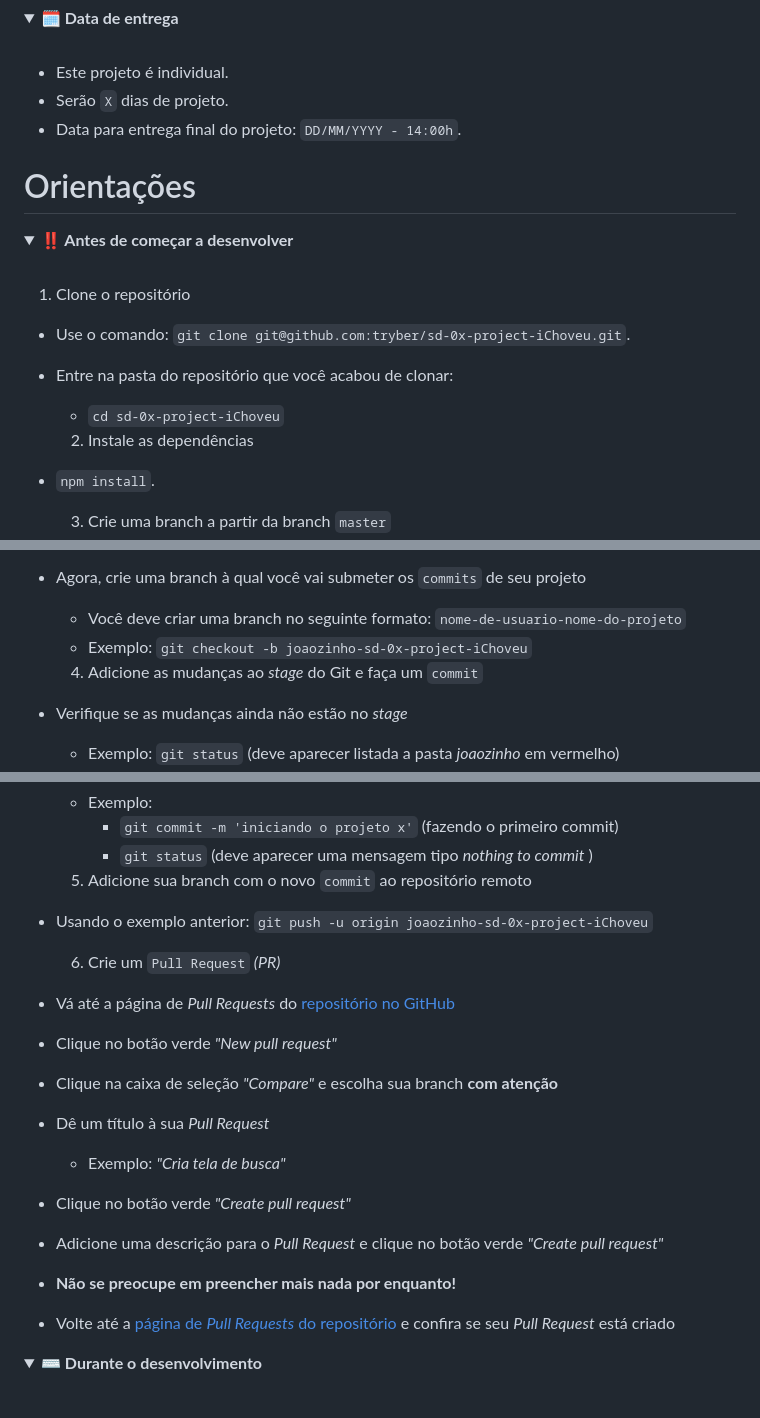
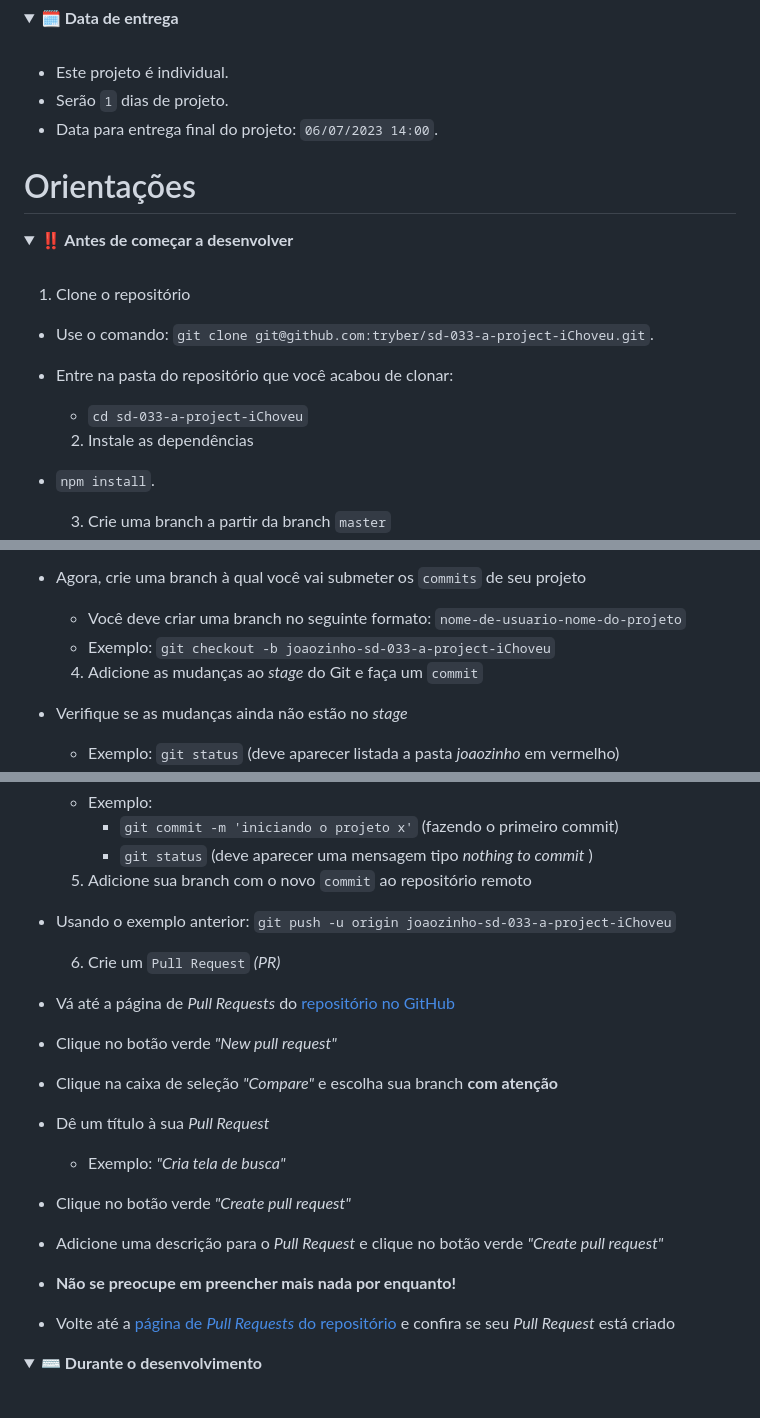
Before and after one commit to pedro-henrique-a-silva/iChoveu, a Markdown page: README.md, 3 parts joined by grey strips. GitHub-like rendering; folded sections open.

```diff
--- a/README.md
+++ b/README.md
@@ -31,8 +31,8 @@ Ao iniciar este projeto, você concorda com as diretrizes do Código de Conduta
   <summary><strong>🗓 Data de entrega</strong></summary><br />
 
 * Este projeto é individual.
-* Serão `X` dias de projeto.
-* Data para entrega final do projeto: `DD/MM/YYYY - 14:00h`.
+* Serão `1` dias de projeto.
+* Data para entrega final do projeto: `06/07/2023 14:00`.
 
 </details>
 
@@ -43,9 +43,9 @@ Ao iniciar este projeto, você concorda com as diretrizes do Código de Conduta
 
   1. Clone o repositório
 
-* Use o comando: `git clone git@github.com:tryber/sd-0x-project-iChoveu.git`.
+* Use o comando: `git clone git@github.com:tryber/sd-033-a-project-iChoveu.git`.
 * Entre na pasta do repositório que você acabou de clonar:
-  * `cd sd-0x-project-iChoveu`
+  * `cd sd-033-a-project-iChoveu`
 
   2. Instale as dependências
 
@@ -59,7 +59,7 @@ Ao iniciar este projeto, você concorda com as diretrizes do Código de Conduta
   * Exemplo: `git checkout master`
 * Agora, crie uma branch à qual você vai submeter os `commits` de seu projeto
   * Você deve criar uma branch no seguinte formato: `nome-de-usuario-nome-do-projeto`
-  * Exemplo: `git checkout -b joaozinho-sd-0x-project-iChoveu`
+  * Exemplo: `git checkout -b joaozinho-sd-033-a-project-iChoveu`
 
   4. Adicione as mudanças ao _stage_ do Git e faça um `commit`
 
@@ -76,7 +76,7 @@ Ao iniciar este projeto, você concorda com as diretrizes do Código de Conduta
 
   5. Adicione sua branch com o novo `commit` ao repositório remoto
 
-* Usando o exemplo anterior: `git push -u origin joaozinho-sd-0x-project-iChoveu`
+* Usando o exemplo anterior: `git push -u origin joaozinho-sd-033-a-project-iChoveu`
 
   6. Crie um `Pull Request` _(PR)_
 
```
Also changed, not shown: other parts of README.md (+3 -3 lines).
